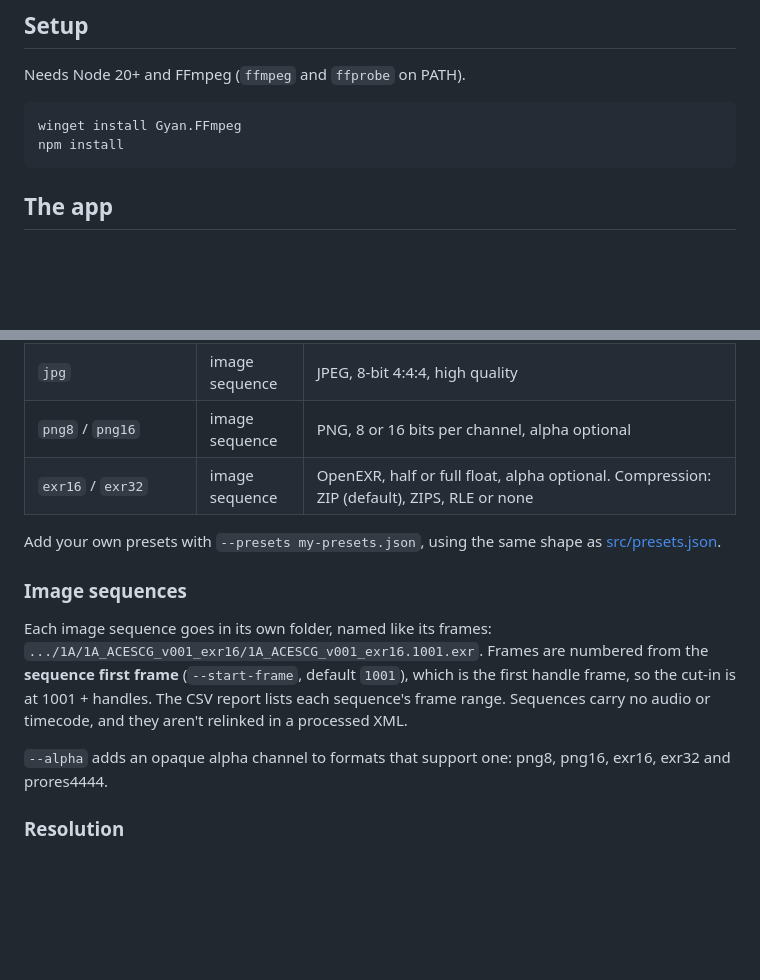
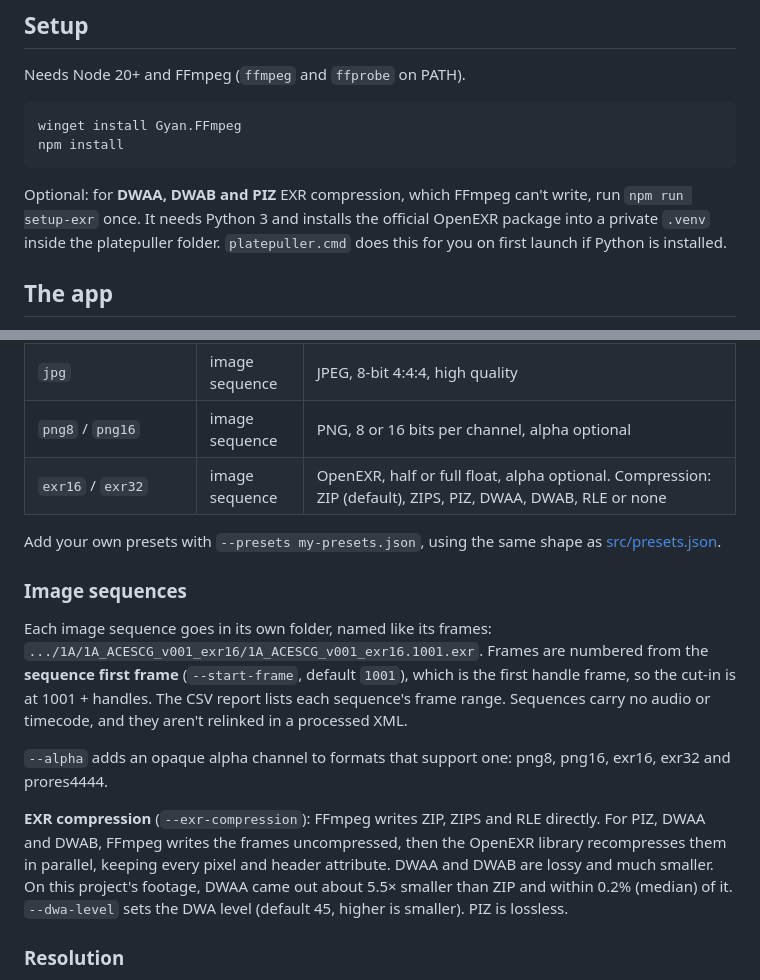
Before and after one commit to csmallfield/platepuller, a Markdown page: README.md, 2 parts joined by grey strips. Drawn GitHub-style; blank space fills up the shorter version.

Commit message:
Document DWAA/DWAB/PIZ support and setup
Co-Authored-By: Claude Opus 5.5 <noreply@anthropic.com>

````diff
--- a/README.md
+++ b/README.md
@@ -19,6 +19,11 @@ Needs Node 20+ and FFmpeg (`ffmpeg` and `ffprobe` on PATH).
 winget install Gyan.FFmpeg
 npm install
 ```
+
+Optional: for **DWAA, DWAB and PIZ** EXR compression, which FFmpeg can't write, run
+`npm run setup-exr` once. It needs Python 3 and installs the official OpenEXR package into a private
+`.venv` inside the platepuller folder. `platepuller.cmd` does this for you on first launch if Python
+is installed.
 
 ## The app
 
@@ -92,7 +97,7 @@ that has no `{clipName}` or `{shot}`), the run stops before encoding anything.
 | `h265_preview_x265` | .mp4 | Same as `h265_preview`, encoded in software. Use it on machines without a suitable NVIDIA GPU (about 2–3× slower) |
 | `jpg` | image sequence | JPEG, 8-bit 4:4:4, high quality |
 | `png8` / `png16` | image sequence | PNG, 8 or 16 bits per channel, alpha optional |
-| `exr16` / `exr32` | image sequence | OpenEXR, half or full float, alpha optional. Compression: ZIP (default), ZIPS, RLE or none |
+| `exr16` / `exr32` | image sequence | OpenEXR, half or full float, alpha optional. Compression: ZIP (default), ZIPS, PIZ, DWAA, DWAB, RLE or none |
 
 Add your own presets with `--presets my-presets.json`, using the same shape as
 [src/presets.json](src/presets.json).
@@ -107,6 +112,12 @@ no audio or timecode, and they aren't relinked in a processed XML.
 
 `--alpha` adds an opaque alpha channel to formats that support one: png8, png16, exr16, exr32 and
 prores4444.
+
+**EXR compression** (`--exr-compression`): FFmpeg writes ZIP, ZIPS and RLE directly. For PIZ,
+DWAA and DWAB, FFmpeg writes the frames uncompressed, then the OpenEXR library recompresses them
+in parallel, keeping every pixel and header attribute. DWAA and DWAB are lossy and much smaller.
+On this project's footage, DWAA came out about 5.5× smaller than ZIP and within 0.2% (median) of
+it. `--dwa-level` sets the DWA level (default 45, higher is smaller). PIZ is lossless.
 
 ### Resolution
 
````
